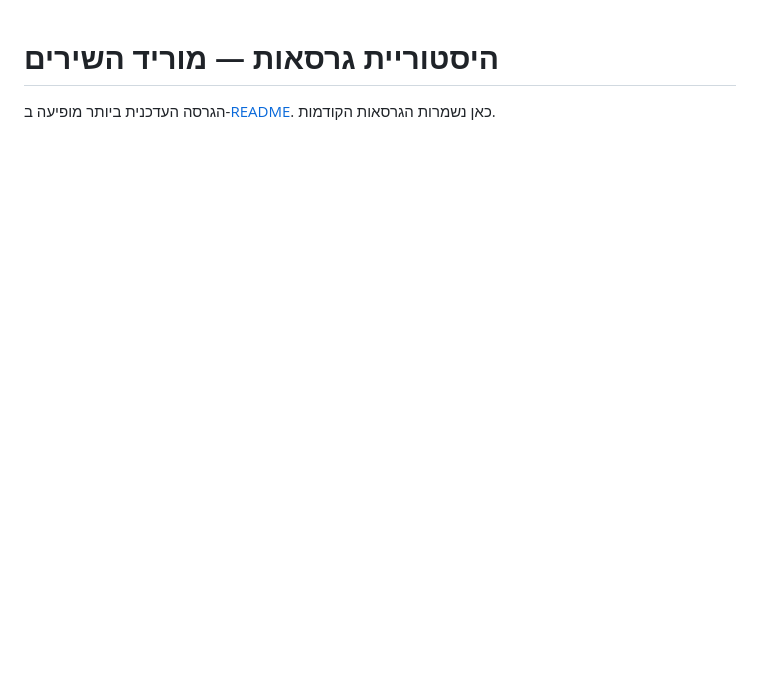
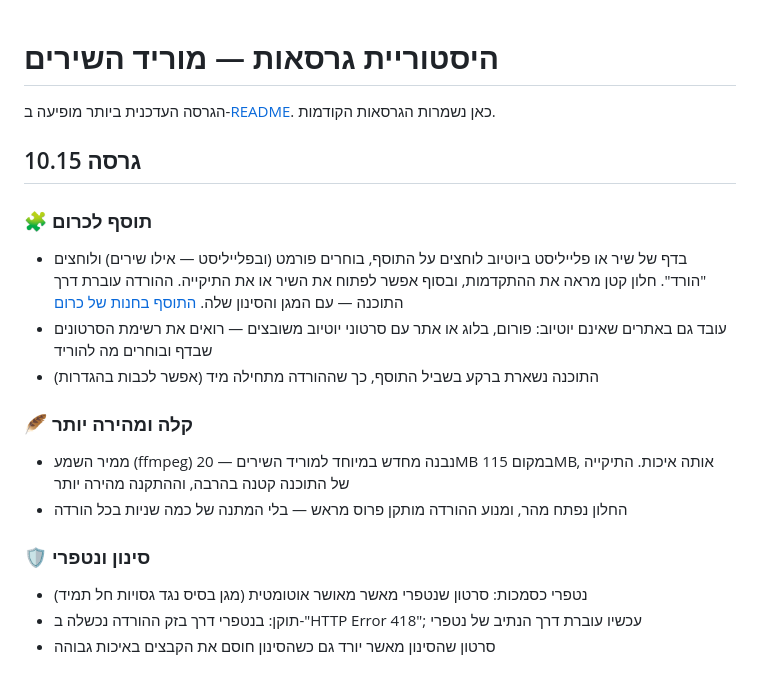
Before and after one commit to hanyna/morid, a Markdown page: CHANGELOG.md, the part around one of its changes. GitHub-like rendering; blank space fills up the shorter version.

```diff
--- a/CHANGELOG.md
+++ b/CHANGELOG.md
@@ -3,3 +3,20 @@
 # היסטוריית גרסאות — מוריד השירים
 
 הגרסה העדכנית ביותר מופיעה ב-[README](README.md). כאן נשמרות הגרסאות הקודמות.
+
+## גרסה 10.15
+
+### 🧩 תוסף לכרום
+- בדף של שיר או פלייליסט ביוטיוב לוחצים על התוסף, בוחרים פורמט (ובפלייליסט — אילו שירים) ולוחצים "הורד". חלון קטן מראה את ההתקדמות, ובסוף אפשר לפתוח את השיר או את התיקייה. ההורדה עוברת דרך התוכנה — עם המגן והסינון שלה. [התוסף בחנות של כרום](https://chromewebstore.google.com/detail/liddgbajcfnnffojoebeaakfhgeapmmb)
+- עובד גם באתרים שאינם יוטיוב: פורום, בלוג או אתר עם סרטוני יוטיוב משובצים — רואים את רשימת הסרטונים שבדף ובוחרים מה להוריד
+- התוכנה נשארת ברקע בשביל התוסף, כך שההורדה מתחילה מיד (אפשר לכבות בהגדרות)
+
+### 🪶 קלה ומהירה יותר
+- ממיר השמע (ffmpeg) נבנה מחדש במיוחד למוריד השירים — 20MB במקום 115MB, אותה איכות. התיקייה של התוכנה קטנה בהרבה, וההתקנה מהירה יותר
+- החלון נפתח מהר, ומנוע ההורדה מותקן פרוס מראש — בלי המתנה של כמה שניות בכל הורדה
+
+### 🛡️ סינון ונטפרי
+- נטפרי כסמכות: סרטון שנטפרי מאשר מאושר אוטומטית (מגן בסיס נגד גסויות חל תמיד)
+- תוקן: בנטפרי דרך בזק ההורדה נכשלה ב-"HTTP Error 418"; עכשיו עוברת דרך הנתיב של נטפרי
+- סרטון שהסינון מאשר יורד גם כשהסינון חוסם את הקבצים באיכות גבוהה
+
```
Also changed, not shown: other parts of CHANGELOG.md (+6 -0 lines), README.md (+36 -20 lines), shots/smartscreen.jpg (added), 14 other files.
